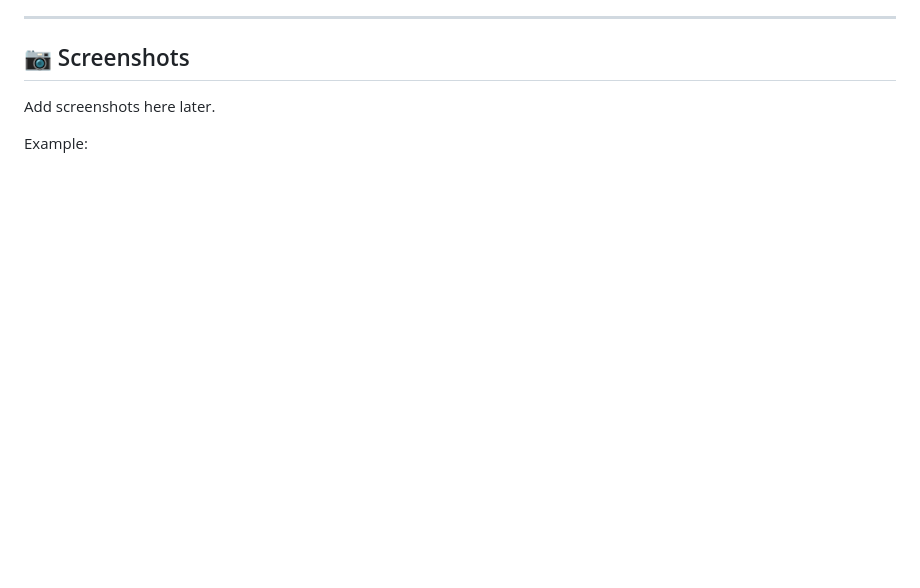
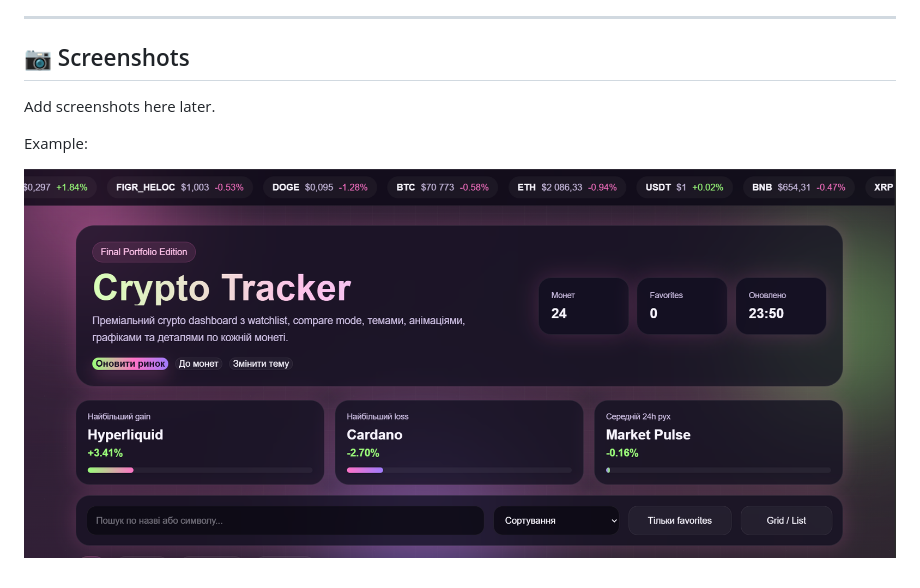
Before and after one commit to neden22/Crypto-Tracker, a Markdown page: README.md, the part around the change. Drawn GitHub-style; pictures changed too: image.png (added); blank space fills up the shorter version.

Commit message:
Додав скрін

```diff
--- a/README.md
+++ b/README.md
@@ -77,3 +77,5 @@ Add screenshots here later.
 
 
 Example:
+
+![alt text](image.png)
```
